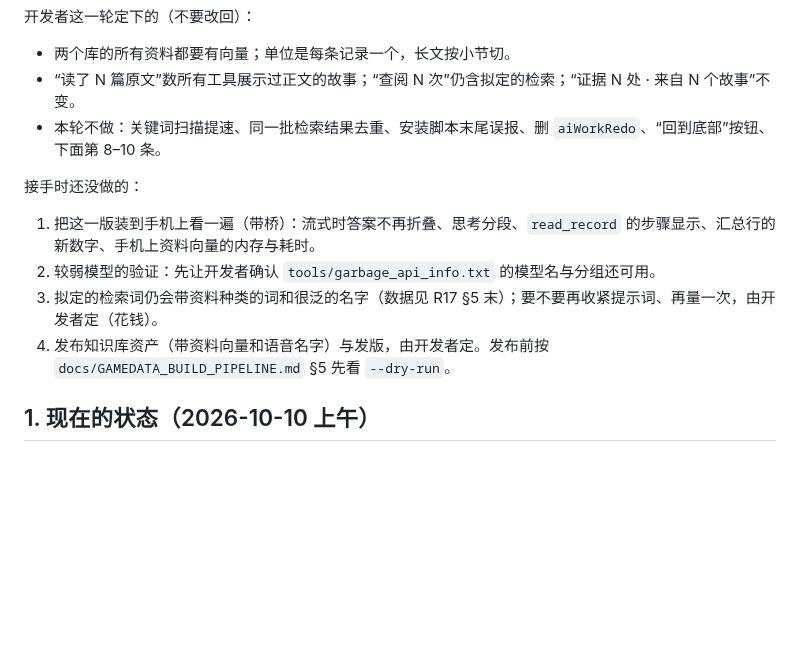
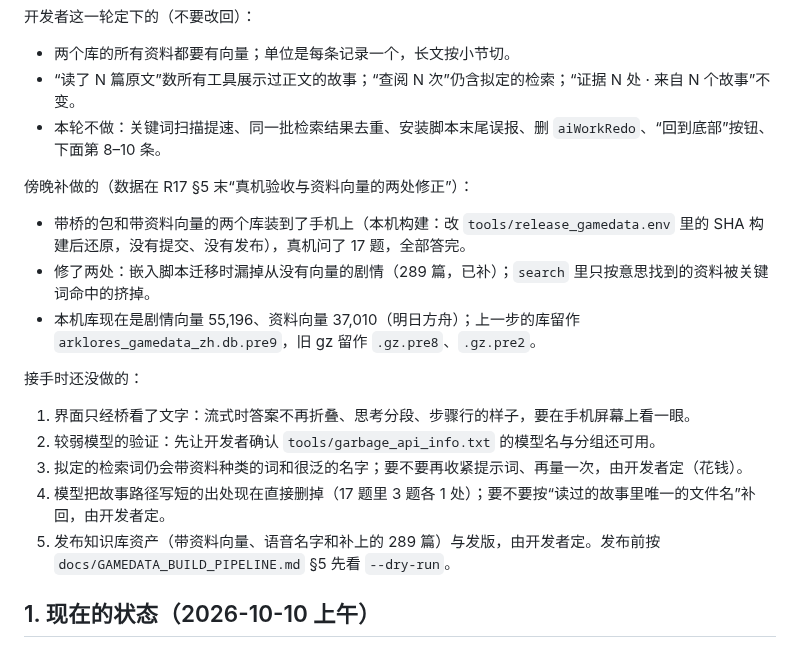
Before and after one commit to hhikr/ArkLores, a Markdown page: docs/ASK_0.14_HANDOFF.md, the part around the change. GitHub-like rendering; blank space fills up the shorter version.

Commit message:
Docs: the check on the phone with the record vectors, and the two fixes it led to

```diff
--- a/docs/ASK_0.14_HANDOFF.md
+++ b/docs/ASK_0.14_HANDOFF.md
@@ -23,12 +23,19 @@
 - “读了 N 篇原文”数所有工具展示过正文的故事；“查阅 N 次”仍含拟定的检索；“证据 N 处 · 来自 N 个故事”不变。
 - 本轮不做：关键词扫描提速、同一批检索结果去重、安装脚本末尾误报、删 `aiWorkRedo`、“回到底部”按钮、下面第 8–10 条。
 
+傍晚补做的（数据在 R17 §5 末“真机验收与资料向量的两处修正”）：
+
+- 带桥的包和带资料向量的两个库装到了手机上（本机构建：改 `tools/release_gamedata.env` 里的 SHA 构建后还原，没有提交、没有发布），真机问了 17 题，全部答完。
+- 修了两处：嵌入脚本迁移时漏掉从没有向量的剧情（289 篇，已补）；`search` 里只按意思找到的资料被关键词命中的挤掉。
+- 本机库现在是剧情向量 55,196、资料向量 37,010（明日方舟）；上一步的库留作 `arklores_gamedata_zh.db.pre9`，旧 gz 留作 `.gz.pre8`、`.gz.pre2`。
+
 接手时还没做的：
 
-1. 把这一版装到手机上看一遍（带桥）：流式时答案不再折叠、思考分段、`read_record` 的步骤显示、汇总行的新数字、手机上资料向量的内存与耗时。
+1. 界面只经桥看了文字：流式时答案不再折叠、思考分段、步骤行的样子，要在手机屏幕上看一眼。
 2. 较弱模型的验证：先让开发者确认 `tools/garbage_api_info.txt` 的模型名与分组还可用。
-3. 拟定的检索词仍会带资料种类的词和很泛的名字（数据见 R17 §5 末）；要不要再收紧提示词、再量一次，由开发者定（花钱）。
-4. 发布知识库资产（带资料向量和语音名字）与发版，由开发者定。发布前按 `docs/GAMEDATA_BUILD_PIPELINE.md` §5 先看 `--dry-run`。
+3. 拟定的检索词仍会带资料种类的词和很泛的名字；要不要再收紧提示词、再量一次，由开发者定（花钱）。
+4. 模型把故事路径写短的出处现在直接删掉（17 题里 3 题各 1 处）；要不要按“读过的故事里唯一的文件名”补回，由开发者定。
+5. 发布知识库资产（带资料向量、语音名字和补上的 289 篇）与发版，由开发者定。发布前按 `docs/GAMEDATA_BUILD_PIPELINE.md` §5 先看 `--dry-run`。
 
 ## 1. 现在的状态（2026-10-10 上午）
 
```
Also changed, not shown: CLAUDE.md (+3 -1 lines), docs/R17_TOOL_AGENT.md (+33 -0 lines).
